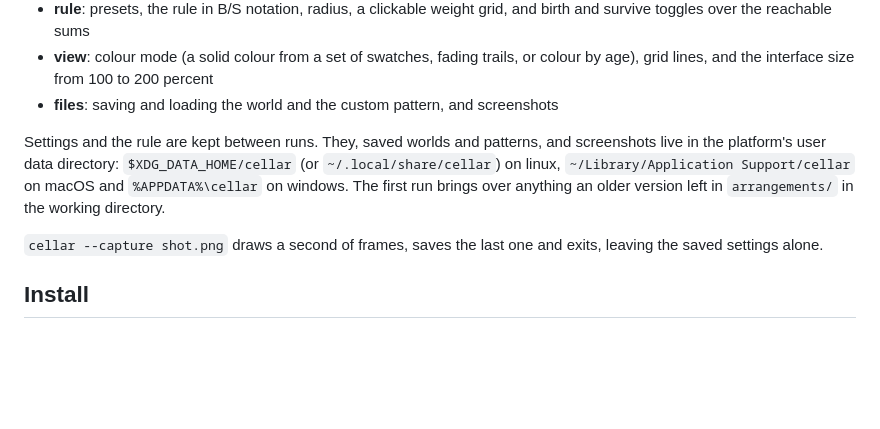
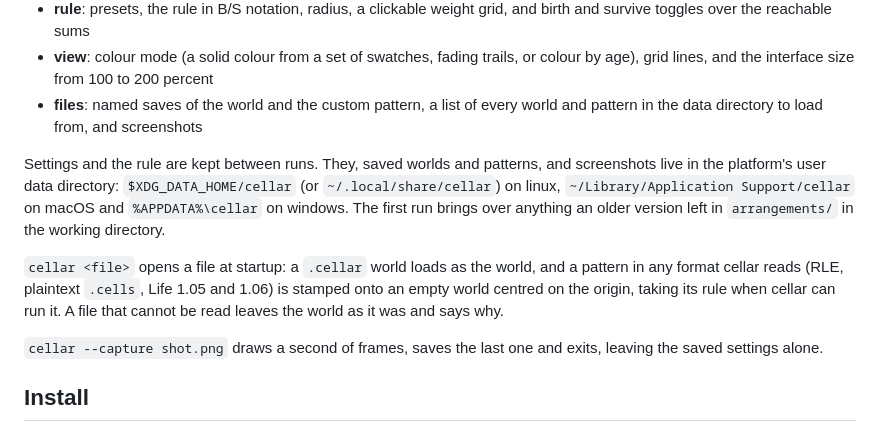
Before and after one commit to octalide/cellar, a Markdown page: README.md, the part around the change. Drawn GitHub-style; blank space fills up the shorter version.

Commit message:
docs(#35): named saves and opening a file at startup

```diff
--- a/README.md
+++ b/README.md
@@ -55,8 +55,8 @@ corner, and the side panel groups every control by task:
   and birth and survive toggles over the reachable sums
 - **view**: colour mode (a solid colour from a set of swatches, fading trails,
   or colour by age), grid lines, and the interface size from 100 to 200 percent
-- **files**: saving and loading the world and the custom pattern, and
-  screenshots
+- **files**: named saves of the world and the custom pattern, a list of every
+  world and pattern in the data directory to load from, and screenshots
 
 Settings and the rule are kept between runs. They, saved worlds and patterns,
 and screenshots live in the platform's user data directory:
@@ -64,6 +64,12 @@ and screenshots live in the platform's user data directory:
 `~/Library/Application Support/cellar` on macOS and `%APPDATA%\cellar` on
 windows. The first run brings over anything an older version left in
 `arrangements/` in the working directory.
+
+`cellar <file>` opens a file at startup: a `.cellar` world loads as the world,
+and a pattern in any format cellar reads (RLE, plaintext `.cells`, Life 1.05
+and 1.06) is stamped onto an empty world centred on the origin, taking its rule
+when cellar can run it. A file that cannot be read leaves the world as it was
+and says why.
 
 `cellar --capture shot.png` draws a second of frames, saves the last one and
 exits, leaving the saved settings alone.
```
